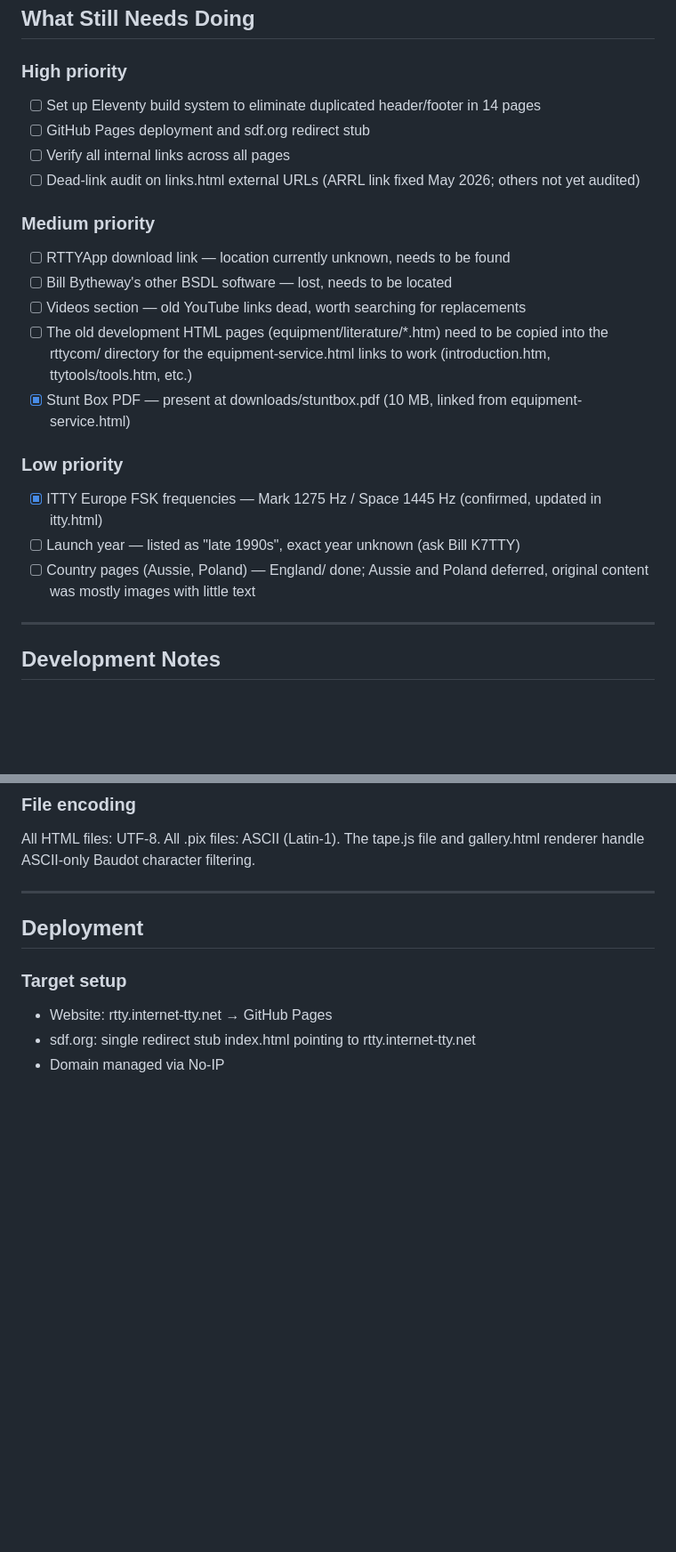
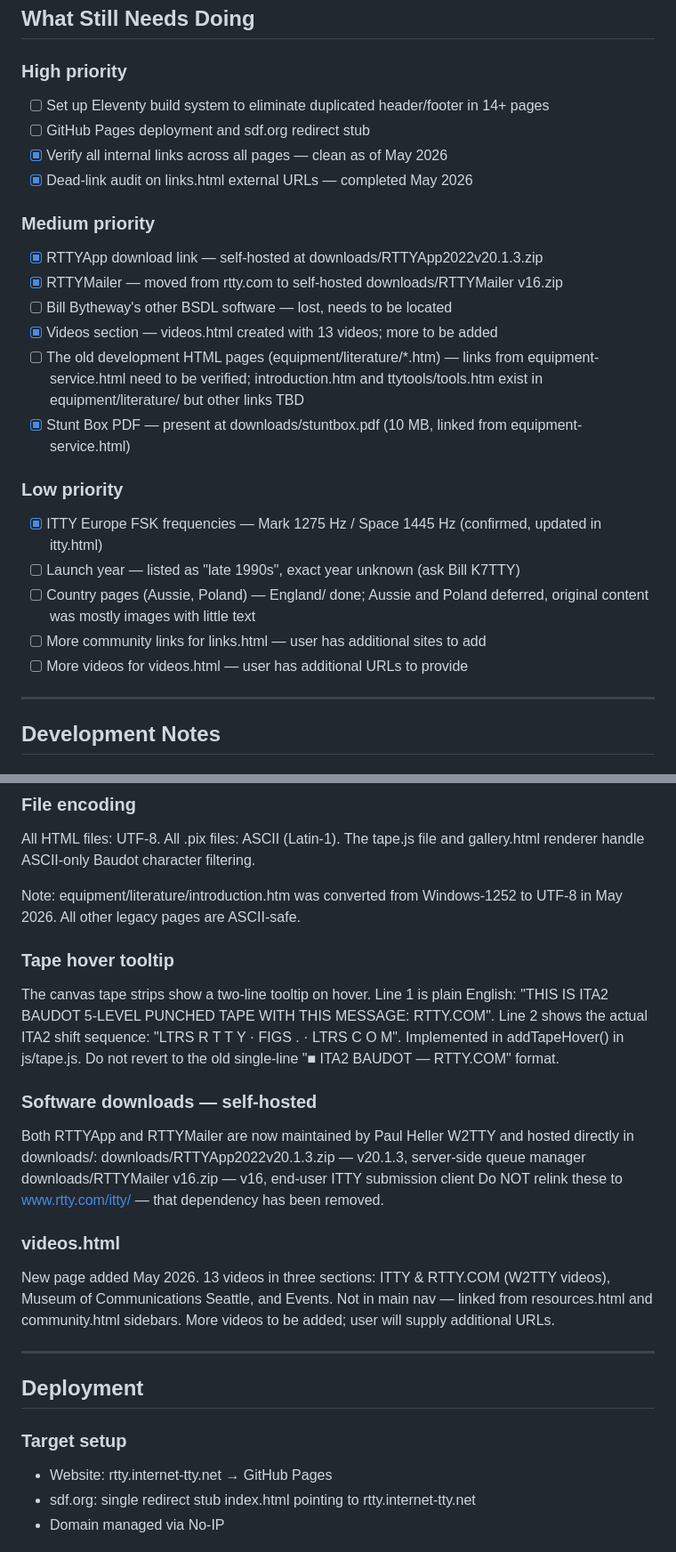
Before and after one commit to PaulArvada/rttycom, a Markdown page: CLAUDE.md, 2 parts joined by grey strips. Shown at 89% size. GitHub-like rendering; blank space fills up the shorter version.

Commit message:
Update CLAUDE.md to reflect all work completed May 2026 session
Mark completed to-do items, add notes on tooltip format, self-hosted
downloads, videos.html, encoding fix, and updated to-do list.

Co-Authored-By: Claude Sonnet 4.6 <noreply@anthropic.com>

```diff
--- a/CLAUDE.md
+++ b/CLAUDE.md
@@ -220,18 +220,19 @@ Spelling: Hutchison (one N). Always "George Hutchison", never "Hutchinson".
 ## What Still Needs Doing
 
 ### High priority
-- [ ] Set up Eleventy build system to eliminate duplicated header/footer in 14 pages
+- [ ] Set up Eleventy build system to eliminate duplicated header/footer in 14+ pages
 - [ ] GitHub Pages deployment and sdf.org redirect stub
-- [ ] Verify all internal links across all pages
-- [ ] Dead-link audit on links.html external URLs (ARRL link fixed May 2026; others not yet audited)
+- [x] Verify all internal links across all pages — clean as of May 2026
+- [x] Dead-link audit on links.html external URLs — completed May 2026
 
 ### Medium priority
-- [ ] RTTYApp download link — location currently unknown, needs to be found
+- [x] RTTYApp download link — self-hosted at downloads/RTTYApp2022v20.1.3.zip
+- [x] RTTYMailer — moved from rtty.com to self-hosted downloads/RTTYMailer v16.zip
 - [ ] Bill Bytheway's other BSDL software — lost, needs to be located
-- [ ] Videos section — old YouTube links dead, worth searching for replacements
-- [ ] The old development HTML pages (equipment/literature/*.htm) need to be
-      copied into the rttycom/ directory for the equipment-service.html links
-      to work (introduction.htm, ttytools/tools.htm, etc.)
+- [x] Videos section — videos.html created with 13 videos; more to be added
+- [ ] The old development HTML pages (equipment/literature/*.htm) — links from
+      equipment-service.html need to be verified; introduction.htm and
+      ttytools/tools.htm exist in equipment/literature/ but other links TBD
 - [x] Stunt Box PDF — present at downloads/stuntbox.pdf (10 MB, linked from equipment-service.html)
 
 ### Low priority
@@ -239,6 +240,8 @@ Spelling: Hutchison (one N). Always "George Hutchison", never "Hutchinson".
 - [ ] Launch year — listed as "late 1990s", exact year unknown (ask Bill K7TTY)
 - [ ] Country pages (Aussie, Poland) — England/ done; Aussie and Poland deferred,
       original content was mostly images with little text
+- [ ] More community links for links.html — user has additional sites to add
+- [ ] More videos for videos.html — user has additional URLs to provide
 
 ---
 
@@ -299,6 +302,29 @@ paths use relative references so adjust for the output directory structure.
 All HTML files: UTF-8. All .pix files: ASCII (Latin-1). The tape.js file
 and gallery.html renderer handle ASCII-only Baudot character filtering.
 
+Note: equipment/literature/introduction.htm was converted from Windows-1252
+to UTF-8 in May 2026. All other legacy pages are ASCII-safe.
+
+### Tape hover tooltip
+The canvas tape strips show a two-line tooltip on hover. Line 1 is plain
+English: "THIS IS ITA2 BAUDOT 5-LEVEL PUNCHED TAPE WITH THIS MESSAGE: RTTY.COM".
+Line 2 shows the actual ITA2 shift sequence: "LTRS R T T Y · FIGS . · LTRS C O M".
+Implemented in addTapeHover() in js/tape.js. Do not revert to the old
+single-line "■ ITA2 BAUDOT — RTTY.COM" format.
+
+### Software downloads — self-hosted
+Both RTTYApp and RTTYMailer are now maintained by Paul Heller W2TTY and
+hosted directly in downloads/:
+  downloads/RTTYApp2022v20.1.3.zip   — v20.1.3, server-side queue manager
+  downloads/RTTYMailer v16.zip        — v16, end-user ITTY submission client
+Do NOT relink these to www.rtty.com/itty/ — that dependency has been removed.
+
+### videos.html
+New page added May 2026. 13 videos in three sections: ITTY & RTTY.COM
+(W2TTY videos), Museum of Communications Seattle, and Events. Not in main
+nav — linked from resources.html and community.html sidebars. More videos
+to be added; user will supply additional URLs.
+
 ---
 
 ## Deployment
```
